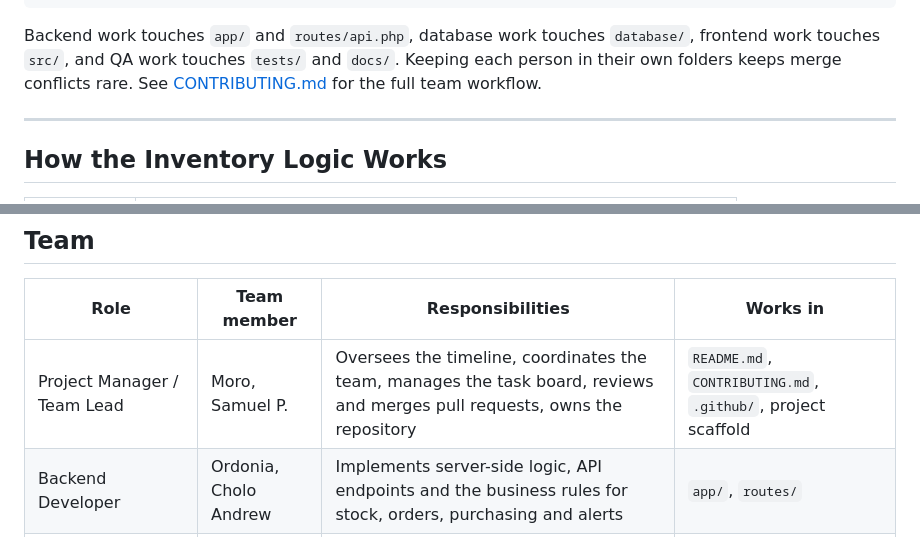
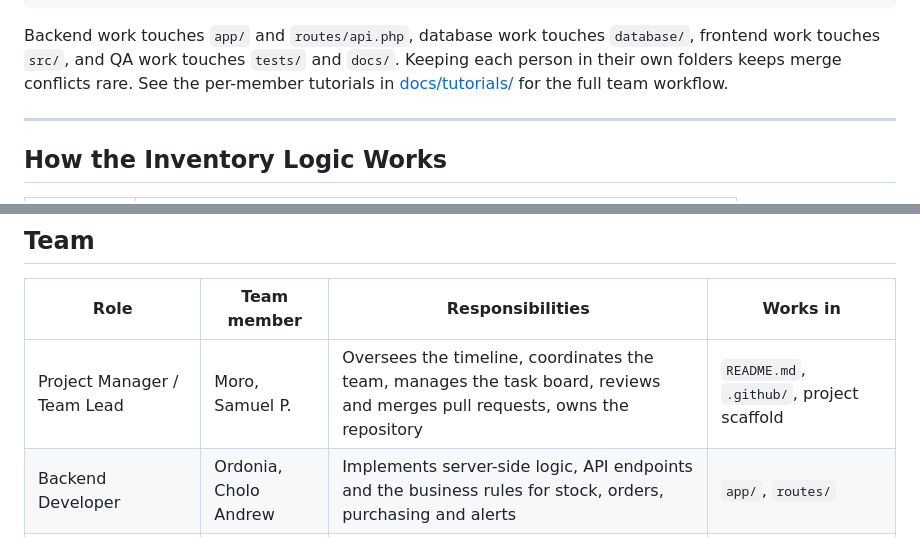
Before and after one commit to ohszammm/walangbrownout-inventory, a Markdown page: README.md, 2 parts joined by grey strips. Rendered like a GitHub page.

Commit message:
docs: replace CONTRIBUTING links with per-member tutorials

````diff
--- a/README.md
+++ b/README.md
@@ -135,7 +135,7 @@ docs/                 Test cases, bug reports, user guide, ERD
 .github/              Pull request template, issue template, code owners
 ```
 
-Backend work touches `app/` and `routes/api.php`, database work touches `database/`, frontend work touches `src/`, and QA work touches `tests/` and `docs/`. Keeping each person in their own folders keeps merge conflicts rare. See [CONTRIBUTING.md](CONTRIBUTING.md) for the full team workflow.
+Backend work touches `app/` and `routes/api.php`, database work touches `database/`, frontend work touches `src/`, and QA work touches `tests/` and `docs/`. Keeping each person in their own folders keeps merge conflicts rare. See the per-member tutorials in [docs/tutorials/](docs/tutorials/) for the full team workflow.
 
 ---
 
@@ -177,7 +177,7 @@ All endpoints are under `/api`, JSON in and out. Every route except login, regis
 
 | Role | Team member | Responsibilities | Works in |
 |---|---|---|---|
-| Project Manager / Team Lead | Moro, Samuel P. | Oversees the timeline, coordinates the team, manages the task board, reviews and merges pull requests, owns the repository | `README.md`, `CONTRIBUTING.md`, `.github/`, project scaffold |
+| Project Manager / Team Lead | Moro, Samuel P. | Oversees the timeline, coordinates the team, manages the task board, reviews and merges pull requests, owns the repository | `README.md`, `.github/`, project scaffold |
 | Backend Developer | Ordonia, Cholo Andrew | Implements server-side logic, API endpoints and the business rules for stock, orders, purchasing and alerts | `app/`, `routes/` |
 | Frontend / UI Developer | Morasa, Desiree O. | Builds the user interface, forms and views for the dashboard, inventory, sales, purchasing and warehouse workspaces | `src/`, `public/brand`, `public/media` |
 | Database Administrator | Maño, Cornelio Jr. | Designs and manages the database schema, migrations, seed data and table relationships | `database/`, `docs/database/` |
````
